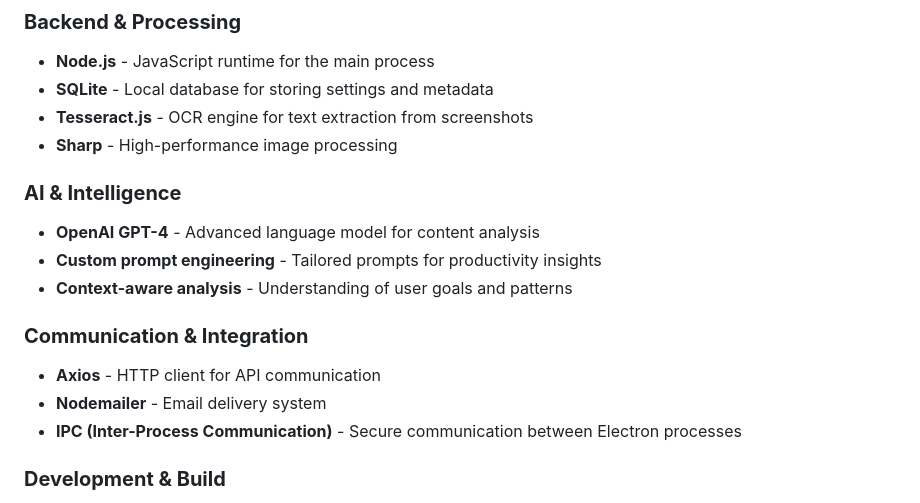
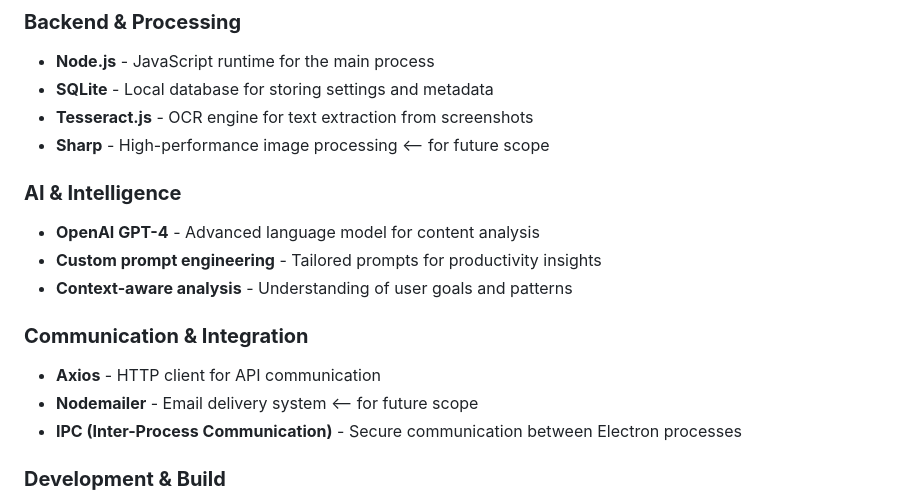
Before and after one commit to Lolli-AK/vibe_coding_motivation_productivity_tool, a Markdown page: README.md, the part around the change. Rendered like a GitHub page.

```diff
--- a/README.md
+++ b/README.md
@@ -43,7 +43,7 @@ Get GenZ-style motivational messages that actually resonate. No corporate speak
 - **Node.js** - JavaScript runtime for the main process
 - **SQLite** - Local database for storing settings and metadata
 - **Tesseract.js** - OCR engine for text extraction from screenshots
-- **Sharp** - High-performance image processing
+- **Sharp** - High-performance image processing <-- for future scope
 
 ### **AI & Intelligence**
 - **OpenAI GPT-4** - Advanced language model for content analysis
@@ -52,7 +52,7 @@ Get GenZ-style motivational messages that actually resonate. No corporate speak
 
 ### **Communication & Integration**
 - **Axios** - HTTP client for API communication
-- **Nodemailer** - Email delivery system
+- **Nodemailer** - Email delivery system <-- for future scope
 - **IPC (Inter-Process Communication)** - Secure communication between Electron processes
 
 ### **Development & Build**
```
